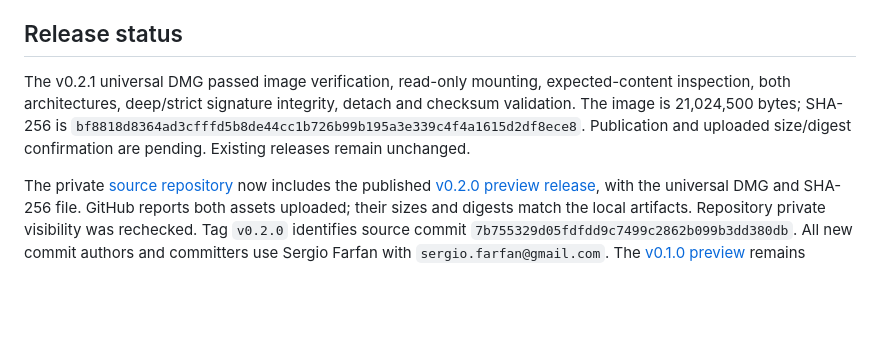
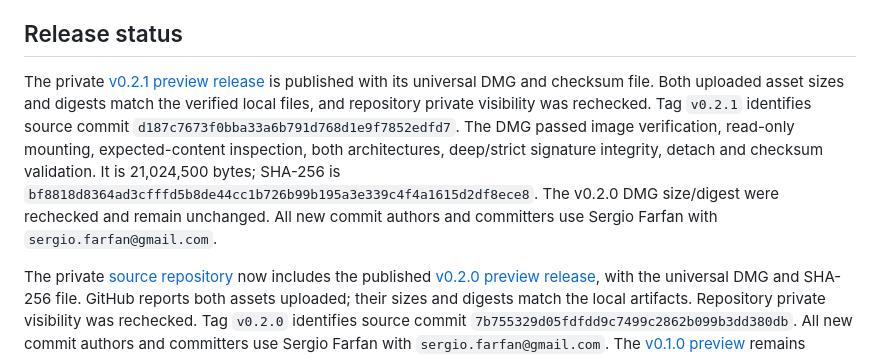
Before and after one commit to sergio-farfan/cidr-atlas, a Markdown page: PROJECT.md, the part around the change. Drawn GitHub-style; blank space fills up the shorter version.

Commit message:
Record verified private v0.2.1 publication

```diff
--- a/PROJECT.md
+++ b/PROJECT.md
@@ -57,7 +57,7 @@ Earlier native checks established fictional CSV preview/apply, shared app/CLI pe
 
 ## Release status
 
-The v0.2.1 universal DMG passed image verification, read-only mounting, expected-content inspection, both architectures, deep/strict signature integrity, detach and checksum validation. The image is 21,024,500 bytes; SHA-256 is `bf8818d8364ad3cfffd5b8de44cc1b726b99b195a3e339c4f4a1615d2df8ece8`. Publication and uploaded size/digest confirmation are pending. Existing releases remain unchanged.
+The private [v0.2.1 preview release](https://github.com/sergio-farfan/cidr-atlas/releases/tag/v0.2.1) is published with its universal DMG and checksum file. Both uploaded asset sizes and digests match the verified local files, and repository private visibility was rechecked. Tag `v0.2.1` identifies source commit `d187c7673f0bba33a6b791d768d1e9f7852edfd7`. The DMG passed image verification, read-only mounting, expected-content inspection, both architectures, deep/strict signature integrity, detach and checksum validation. It is 21,024,500 bytes; SHA-256 is `bf8818d8364ad3cfffd5b8de44cc1b726b99b195a3e339c4f4a1615d2df8ece8`. The v0.2.0 DMG size/digest were rechecked and remain unchanged. All new commit authors and committers use Sergio Farfan with `sergio.farfan@gmail.com`.
 
 The private [source repository](https://github.com/sergio-farfan/cidr-atlas) now includes the published [v0.2.0 preview release](https://github.com/sergio-farfan/cidr-atlas/releases/tag/v0.2.0), with the universal DMG and SHA-256 file. GitHub reports both assets uploaded; their sizes and digests match the local artifacts. Repository private visibility was rechecked. Tag `v0.2.0` identifies source commit `7b755329d05fdfdd9c7499c2862b099b3dd380db`. All new commit authors and committers use Sergio Farfan with `sergio.farfan@gmail.com`. The [v0.1.0 preview](https://github.com/sergio-farfan/cidr-atlas/releases/tag/v0.1.0) remains unchanged; its original DMG size and digest were rechecked.
 
```
